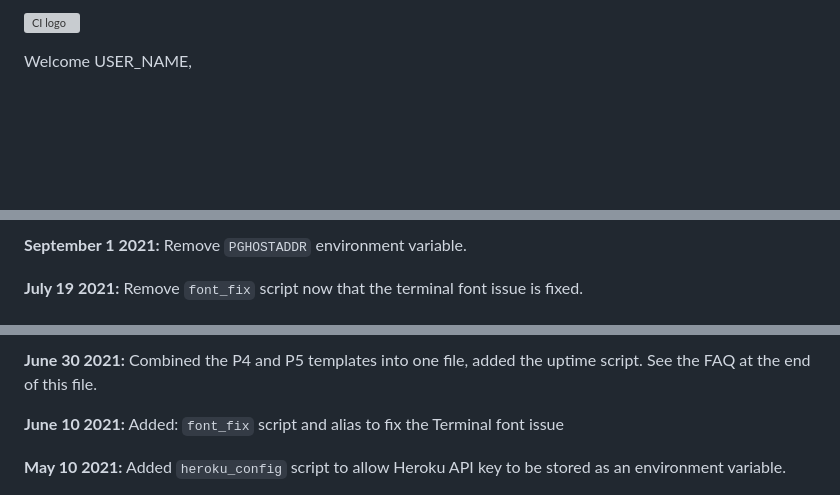
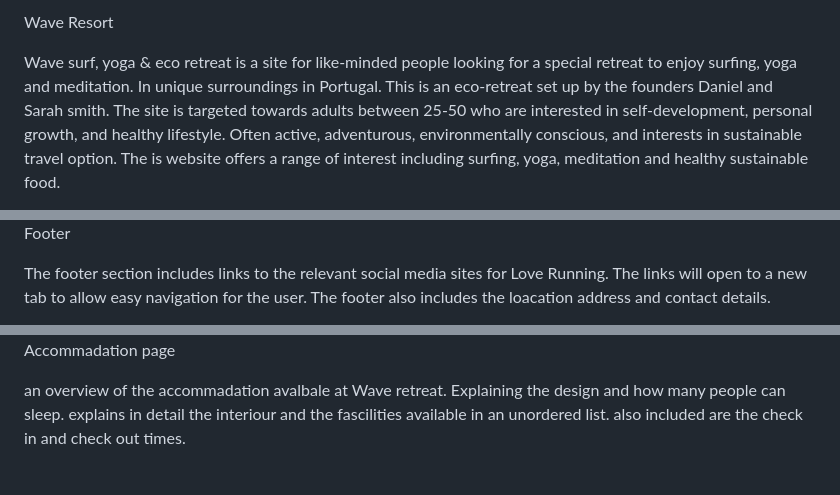
Before and after one commit to KristianDsmith/wave-project-1-official, a Markdown page: README.md, 3 parts joined by grey strips. Drawn GitHub-style; blank space fills up the shorter version; grey boxes are pictures that could not be loaded.

```diff
--- a/README.md
+++ b/README.md
@@ -1,4 +1,4 @@
-![CI logo](https://codeinstitute.s3.amazonaws.com/fullstack/ci_logo_small.png)
+Wave Resort
 
-Welcome USER_NAME,
+Wave surf, yoga & eco retreat is a site for like-minded people looking for a special retreat to enjoy surfing, yoga and meditation. In unique surroundings in Portugal. This is an eco-retreat set up by the founders Daniel and Sarah smith. The site is targeted towards adults between 25-50 who are interested in self-development, personal growth, and healthy lifestyle. Often active, adventurous, environmentally conscious, and interests in sustainable travel option. The is website offers a range of interest including surfing, yoga, meditation and healthy sustainable food.
 
@@ -42,5 +39,7 @@ We continually tweak and adjust this template to help give you the best experien
 
-**September 1 2021:** Remove `PGHOSTADDR` environment variable.
+Footer
 
-**July 19 2021:** Remove `font_fix` script now that the terminal font issue is fixed.
+The footer section includes links to the relevant social media sites for Love Running.
+The links will open to a new tab to allow easy navigation for the user.
+The footer also includes the loacation address and contact details.
 
@@ -48,7 +47,6 @@ We continually tweak and adjust this template to help give you the best experien
 
-**June 30 2021:** Combined the P4 and P5 templates into one file, added the uptime script. See the FAQ at the end of this file.
 
-**June 10 2021:** Added: `font_fix` script and alias to fix the Terminal font issue
+Accommadation page
 
-**May 10 2021:** Added `heroku_config` script to allow Heroku API key to be stored as an environment variable.
+an overview of the accommadation avalbale at Wave retreat. Explaining the design and how many people can sleep. explains in detail the interiour and the fascilities available in an unordered list. also included are the check in and check out times.
 
```
Also changed, not shown: other parts of README.md (+53 -52 lines).
